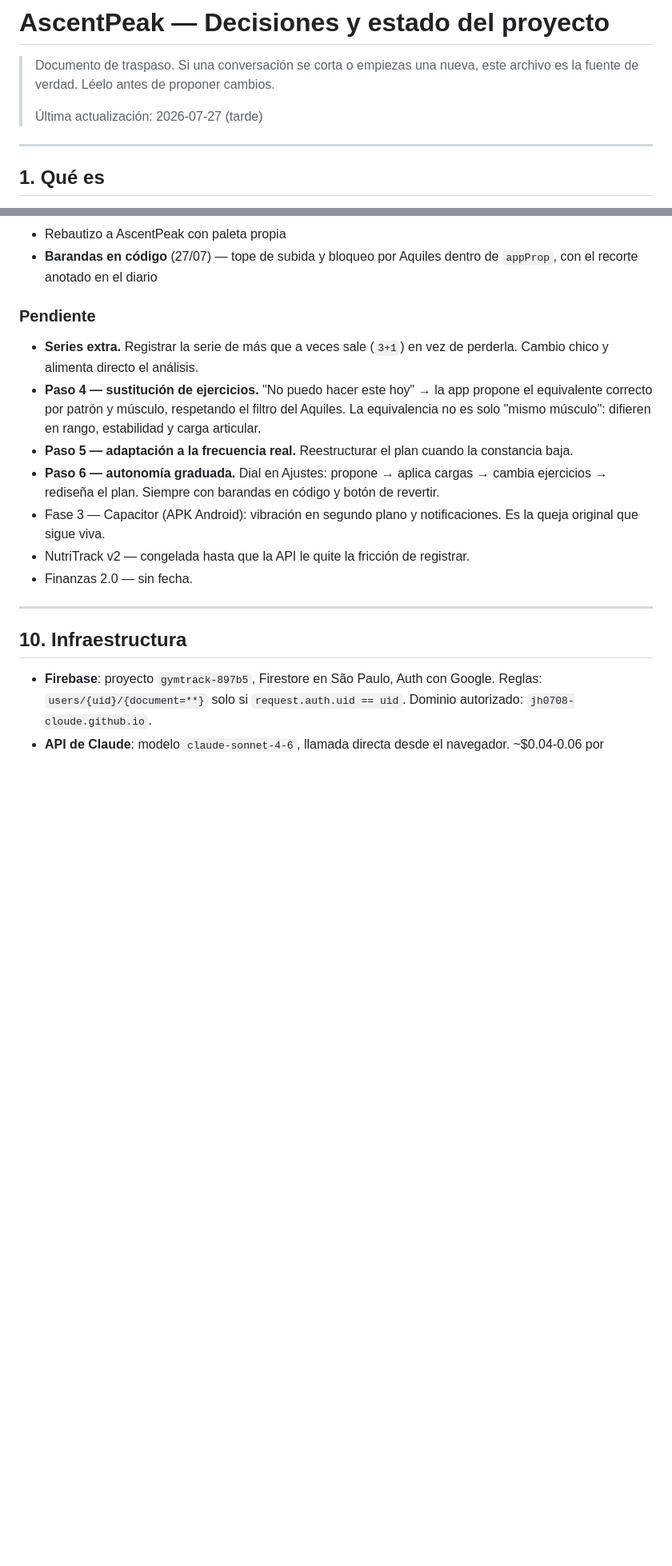
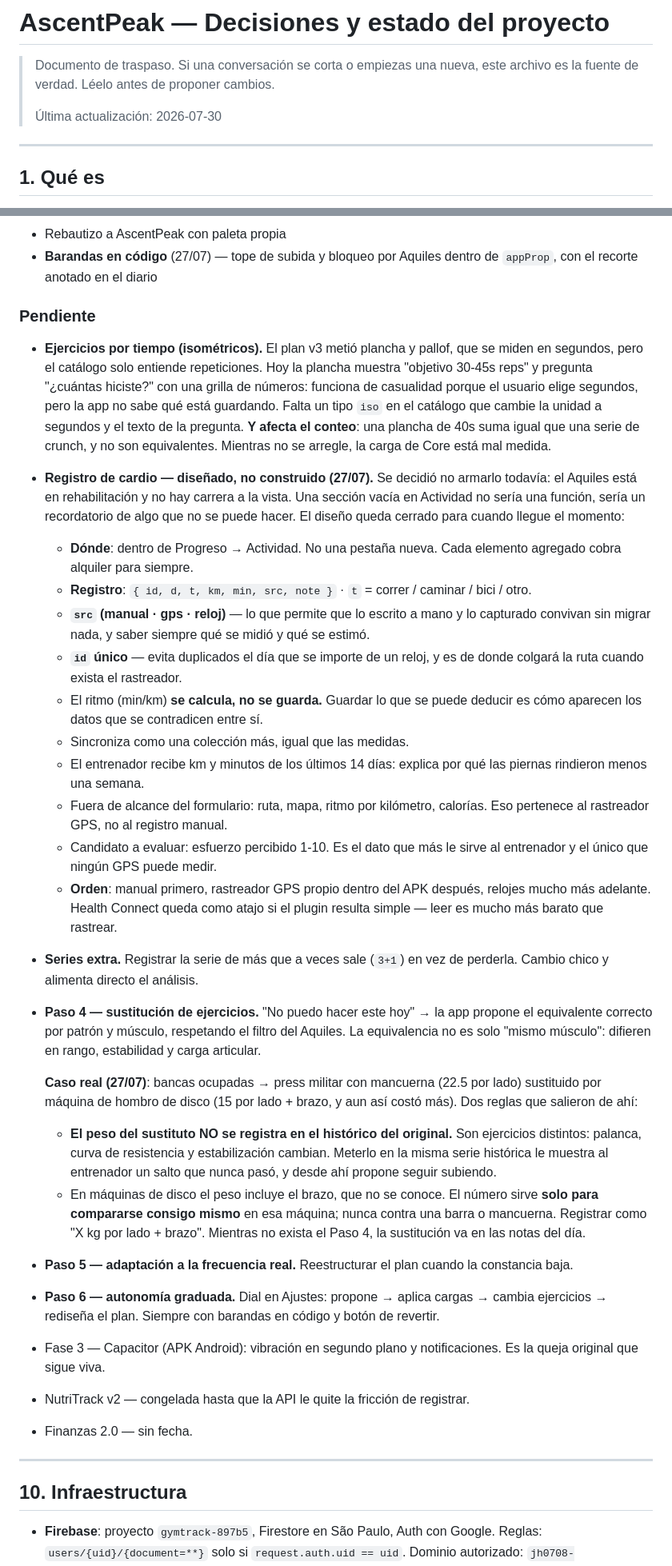
Before and after one commit to Jh0708-cloude/AscentPeak, a Markdown page: DECISIONES.md, 2 parts joined by grey strips. Shown at 80% size. Drawn GitHub-style; blank space fills up the shorter version.

```diff
--- a/DECISIONES.md
+++ b/DECISIONES.md
@@ -3,7 +3,7 @@
 > Documento de traspaso. Si una conversación se corta o empiezas una nueva,
 > este archivo es la fuente de verdad. Léelo antes de proponer cambios.
 >
-> Última actualización: 2026-07-27 (tarde)
+> Última actualización: 2026-07-30
 
 ---
 
@@ -203,12 +204,58 @@ Lectura para el entrenador:
   `appProp`, con el recorte anotado en el diario
 
 ### Pendiente
+- **Ejercicios por tiempo (isométricos).** El plan v3 metió plancha y pallof, que
+  se miden en segundos, pero el catálogo solo entiende repeticiones. Hoy la
+  plancha muestra "objetivo 30-45s reps" y pregunta "¿cuántas hiciste?" con una
+  grilla de números: funciona de casualidad porque el usuario elige segundos,
+  pero la app no sabe qué está guardando. Falta un tipo `iso` en el catálogo que
+  cambie la unidad a segundos y el texto de la pregunta. **Y afecta el conteo**:
+  una plancha de 40s suma igual que una serie de crunch, y no son equivalentes.
+  Mientras no se arregle, la carga de Core está mal medida.
+- **Registro de cardio — diseñado, no construido (27/07).** Se decidió no armarlo
+  todavía: el Aquiles está en rehabilitación y no hay carrera a la vista. Una
+  sección vacía en Actividad no sería una función, sería un recordatorio de algo
+  que no se puede hacer. El diseño queda cerrado para cuando llegue el momento:
+
+  - **Dónde**: dentro de Progreso → Actividad. No una pestaña nueva. Cada
+    elemento agregado cobra alquiler para siempre.
+  - **Registro**: `{ id, d, t, km, min, src, note }` · `t` = correr / caminar /
+    bici / otro.
+  - **`src` (manual · gps · reloj)** — lo que permite que lo escrito a mano y lo
+    capturado convivan sin migrar nada, y saber siempre qué se midió y qué se
+    estimó.
+  - **`id` único** — evita duplicados el día que se importe de un reloj, y es de
+    donde colgará la ruta cuando exista el rastreador.
+  - El ritmo (min/km) **se calcula, no se guarda.** Guardar lo que se puede
+    deducir es cómo aparecen los datos que se contradicen entre sí.
+  - Sincroniza como una colección más, igual que las medidas.
+  - El entrenador recibe km y minutos de los últimos 14 días: explica por qué
+    las piernas rindieron menos una semana.
+  - Fuera de alcance del formulario: ruta, mapa, ritmo por kilómetro, calorías.
+    Eso pertenece al rastreador GPS, no al registro manual.
+  - Candidato a evaluar: esfuerzo percibido 1-10. Es el dato que más le sirve al
+    entrenador y el único que ningún GPS puede medir.
+  - **Orden**: manual primero, rastreador GPS propio dentro del APK después,
+    relojes mucho más adelante. Health Connect queda como atajo si el plugin
+    resulta simple — leer es mucho más barato que rastrear.
 - **Series extra.** Registrar la serie de más que a veces sale (`3+1`) en vez de
   perderla. Cambio chico y alimenta directo el análisis.
 - **Paso 4 — sustitución de ejercicios.** "No puedo hacer este hoy" → la app
   propone el equivalente correcto por patrón y músculo, respetando el filtro
   del Aquiles. La equivalencia no es solo "mismo músculo": difieren en rango,
   estabilidad y carga articular.
+
+  **Caso real (27/07)**: bancas ocupadas → press militar con mancuerna (22.5 por
+  lado) sustituido por máquina de hombro de disco (15 por lado + brazo, y aun así
+  costó más). Dos reglas que salieron de ahí:
+  - **El peso del sustituto NO se registra en el histórico del original.** Son
+    ejercicios distintos: palanca, curva de resistencia y estabilización cambian.
+    Meterlo en la misma serie histórica le muestra al entrenador un salto que
+    nunca pasó, y desde ahí propone seguir subiendo.
+  - En máquinas de disco el peso incluye el brazo, que no se conoce. El número
+    sirve **solo para compararse consigo mismo** en esa máquina; nunca contra una
+    barra o mancuerna. Registrar como "X kg por lado + brazo".
+  Mientras no exista el Paso 4, la sustitución va en las notas del día.
 - **Paso 5 — adaptación a la frecuencia real.** Reestructurar el plan cuando
   la constancia baja.
 - **Paso 6 — autonomía graduada.** Dial en Ajustes: propone → aplica cargas →
```
Also changed, not shown: other parts of DECISIONES.md (+9 -0 lines).
